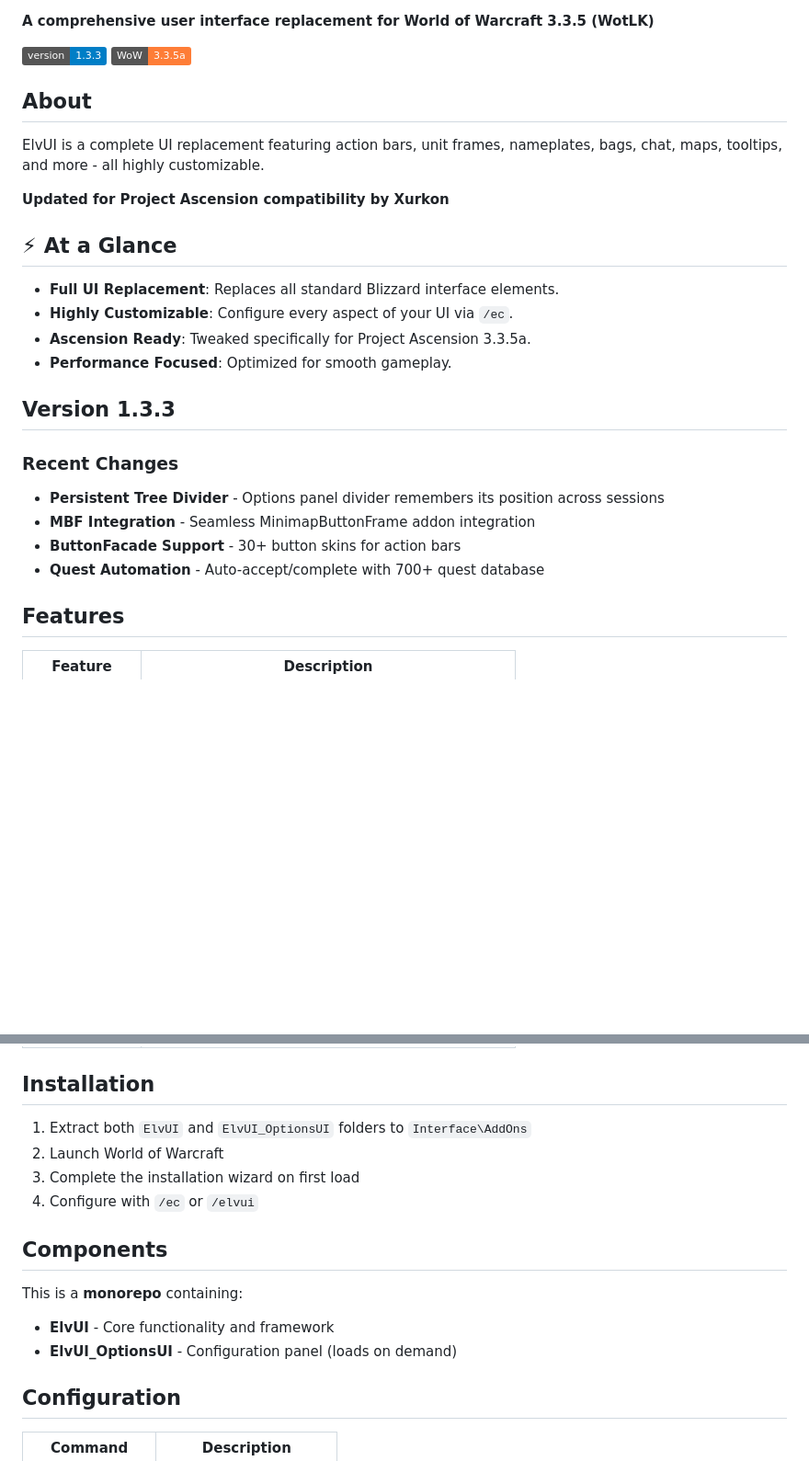
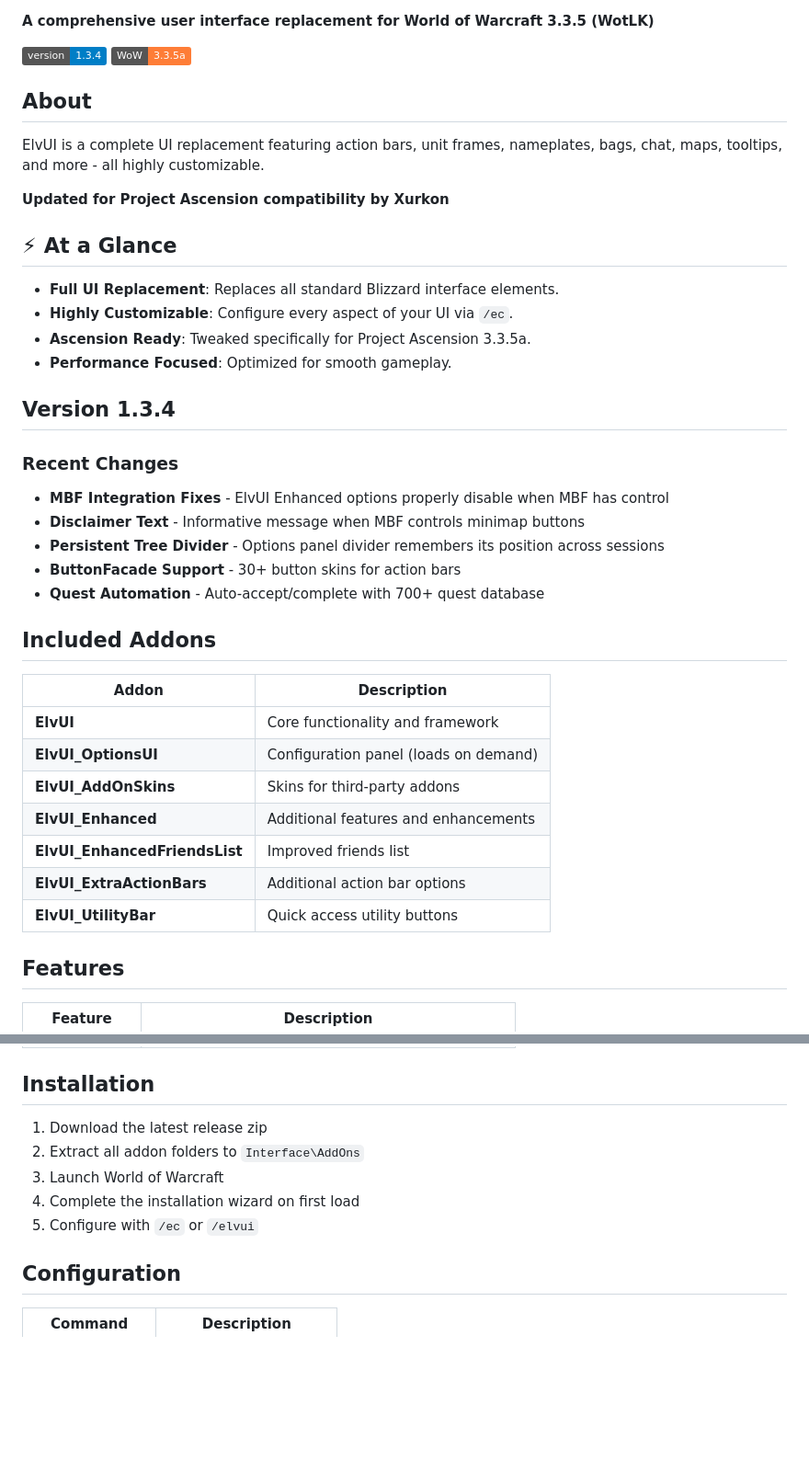
Before and after one commit to Xurkon/PA-ElvUI, a Markdown page: README.md, 2 parts joined by grey strips. Shown at 92% size. Drawn GitHub-style; badges without logos; blank space fills up the shorter version.

Commit message:
docs: update README with dual download badges and v1.3.4 info

```diff
--- a/README.md
+++ b/README.md
@@ -7,7 +8,7 @@
 
 **A comprehensive user interface replacement for World of Warcraft 3.3.5 (WotLK)**
 
-[![Version](https://img.shields.io/badge/version-1.3.3-blue.svg)](https://github.com/Xurkon/PA-ElvUI)
+[![Version](https://img.shields.io/badge/version-1.3.4-blue.svg)](https://github.com/Xurkon/PA-ElvUI)
 [![WoW](https://img.shields.io/badge/WoW-3.3.5a-orange.svg)](https://project-ascension.com)
 
 ## About
@@ -16,20 +17,33 @@ ElvUI is a complete UI replacement featuring action bars, unit frames, nameplate
 
 **Updated for Project Ascension compatibility by Xurkon**
 
- ## ⚡ At a Glance
- - **Full UI Replacement**: Replaces all standard Blizzard interface elements.
- - **Highly Customizable**: Configure every aspect of your UI via `/ec`.
- - **Ascension Ready**: Tweaked specifically for Project Ascension 3.3.5a.
- - **Performance Focused**: Optimized for smooth gameplay.
+## ⚡ At a Glance
+- **Full UI Replacement**: Replaces all standard Blizzard interface elements.
+- **Highly Customizable**: Configure every aspect of your UI via `/ec`.
+- **Ascension Ready**: Tweaked specifically for Project Ascension 3.3.5a.
+- **Performance Focused**: Optimized for smooth gameplay.
 
-## Version 1.3.3
+## Version 1.3.4
 
 ### Recent Changes
 
+- **MBF Integration Fixes** - ElvUI Enhanced options properly disable when MBF has control
+- **Disclaimer Text** - Informative message when MBF controls minimap buttons
 - **Persistent Tree Divider** - Options panel divider remembers its position across sessions
-- **MBF Integration** - Seamless MinimapButtonFrame addon integration
 - **ButtonFacade Support** - 30+ button skins for action bars
 - **Quest Automation** - Auto-accept/complete with 700+ quest database
+
+## Included Addons
+
+| Addon | Description |
+|-------|-------------|
+| **ElvUI** | Core functionality and framework |
+| **ElvUI_OptionsUI** | Configuration panel (loads on demand) |
+| **ElvUI_AddOnSkins** | Skins for third-party addons |
+| **ElvUI_Enhanced** | Additional features and enhancements |
+| **ElvUI_EnhancedFriendsList** | Improved friends list |
+| **ElvUI_ExtraActionBars** | Additional action bar options |
+| **ElvUI_UtilityBar** | Quick access utility buttons |
 
 ## Features
 
@@ -47,17 +61,11 @@ ElvUI is a complete UI replacement featuring action bars, unit frames, nameplate
 
 ## Installation
 
-1. Extract both `ElvUI` and `ElvUI_OptionsUI` folders to `Interface\AddOns`
-2. Launch World of Warcraft
-3. Complete the installation wizard on first load
-4. Configure with `/ec` or `/elvui`
-
-## Components
-
-This is a **monorepo** containing:
-
-- **ElvUI** - Core functionality and framework
-- **ElvUI_OptionsUI** - Configuration panel (loads on demand)
+1. Download the latest release zip
+2. Extract all addon folders to `Interface\AddOns`
+3. Launch World of Warcraft
+4. Complete the installation wizard on first load
+5. Configure with `/ec` or `/elvui`
 
 ## Configuration
 
```
Also changed, not shown: other parts of README.md (+2 -1 lines).
